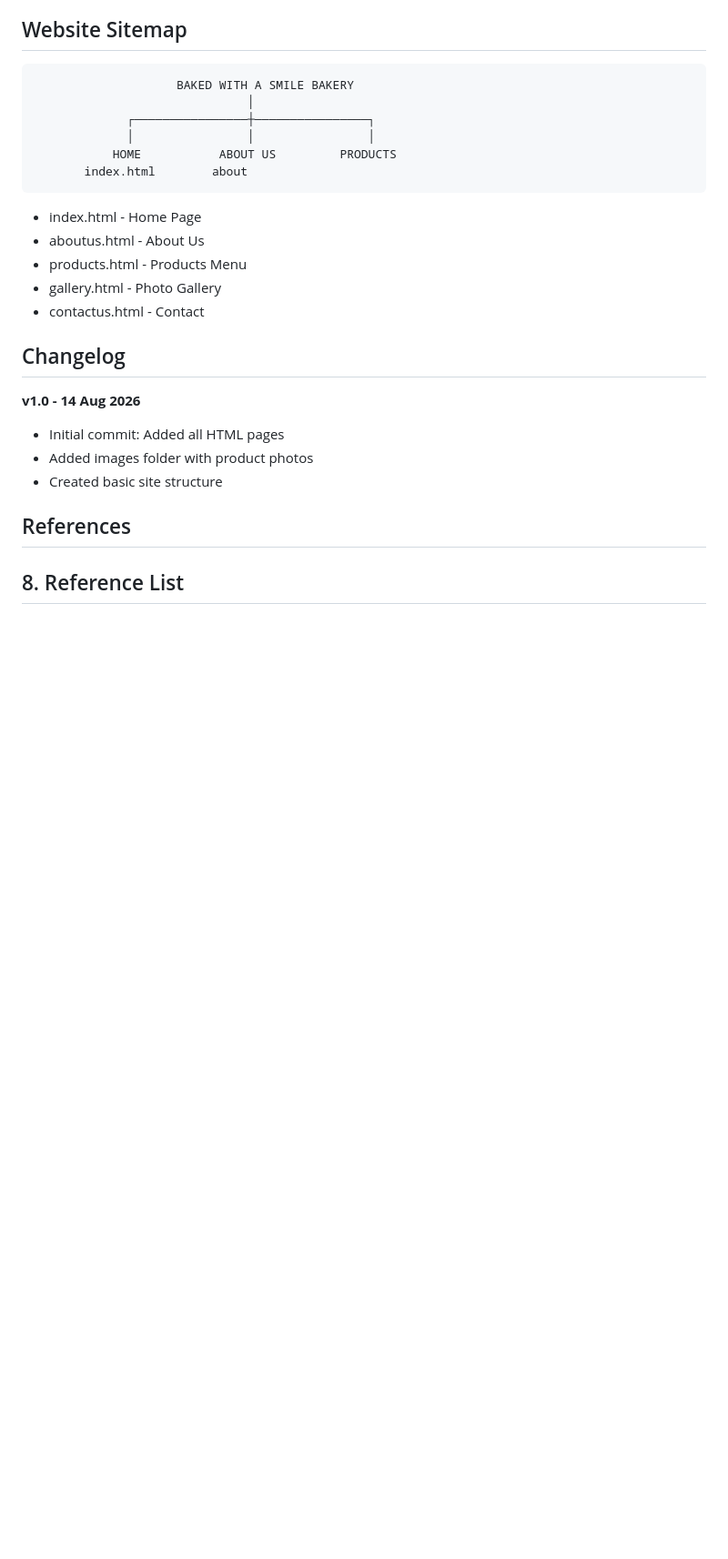
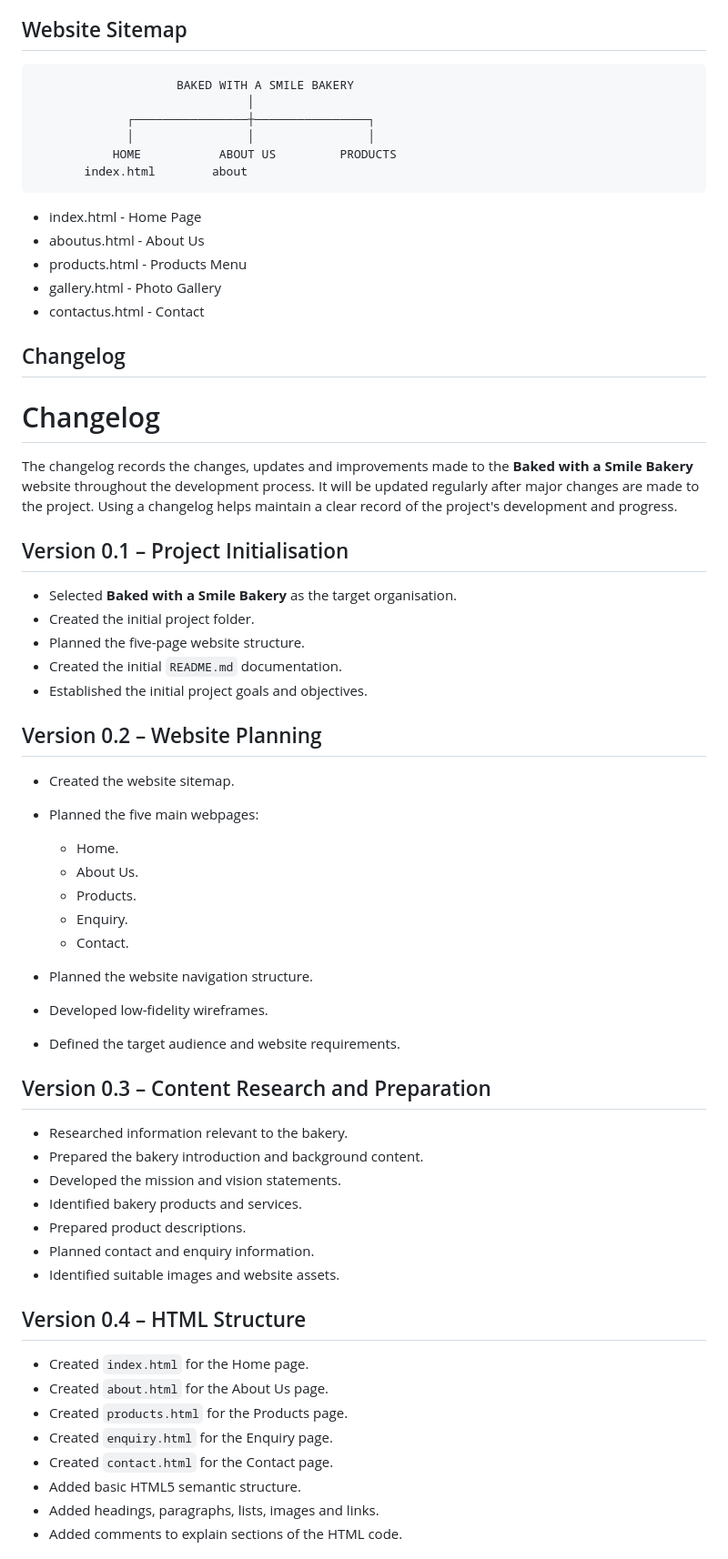
Before and after one commit to alakhesmile230-sys/bakedwithasmilebakery, a Markdown page: README.md, the part around one of its changes. Shown at 91% size. GitHub-like rendering; blank space fills up the shorter version.

Commit message:
Revise README with changelog and project milestones
Updated the README with detailed changelog and project versions.

````diff
--- a/README.md
+++ b/README.md
@@ -483,8 +483,6 @@ The sitemap provides a clear visual representation of the structure and hierarch
        index.html        about
 ```
 
-
-
 - index.html - Home Page
 - aboutus.html - About Us
 - products.html - Products Menu
@@ -493,11 +491,50 @@ The sitemap provides a clear visual representation of the structure and hierarch
 
 
 ## Changelog
-**v1.0 - 14 Aug 2026**
-- Initial commit: Added all HTML pages
-- Added images folder with product photos
-- Created basic site structure
+# Changelog
 
-## References
+The changelog records the changes, updates and improvements made to the **Baked with a Smile Bakery** website throughout the development process. It will be updated regularly after major changes are made to the project. Using a changelog helps maintain a clear record of the project's development and progress.
 
-## 8. Reference List
+## Version 0.1 – Project Initialisation
+
+* Selected **Baked with a Smile Bakery** as the target organisation.
+* Created the initial project folder.
+* Planned the five-page website structure.
+* Created the initial `README.md` documentation.
+* Established the initial project goals and objectives.
+
+## Version 0.2 – Website Planning
+
+* Created the website sitemap.
+* Planned the five main webpages:
+
+  * Home.
+  * About Us.
+  * Products.
+  * Enquiry.
+  * Contact.
+* Planned the website navigation structure.
+* Developed low-fidelity wireframes.
+* Defined the target audience and website requirements.
+
+## Version 0.3 – Content Research and Preparation
+
+* Researched information relevant to the bakery.
+* Prepared the bakery introduction and background content.
+* Developed the mission and vision statements.
+* Identified bakery products and services.
+* Prepared product descriptions.
+* Planned contact and enquiry information.
+* Identified suitable images and website assets.
+
+## Version 0.4 – HTML Structure
+
+* Created `index.html` for the Home page.
+* Created `about.html` for the About Us page.
+* Created `products.html` for the Products page.
+* Created `enquiry.html` for the Enquiry page.
+* Created `contact.html` for the Contact page.
+* Added basic HTML5 semantic structure.
+* Added headings, paragraphs, lists, images and links.
+* Added comments to explain sections of the HTML code.
+
````
Also changed, not shown: other parts of README.md (+47 -0 lines).
